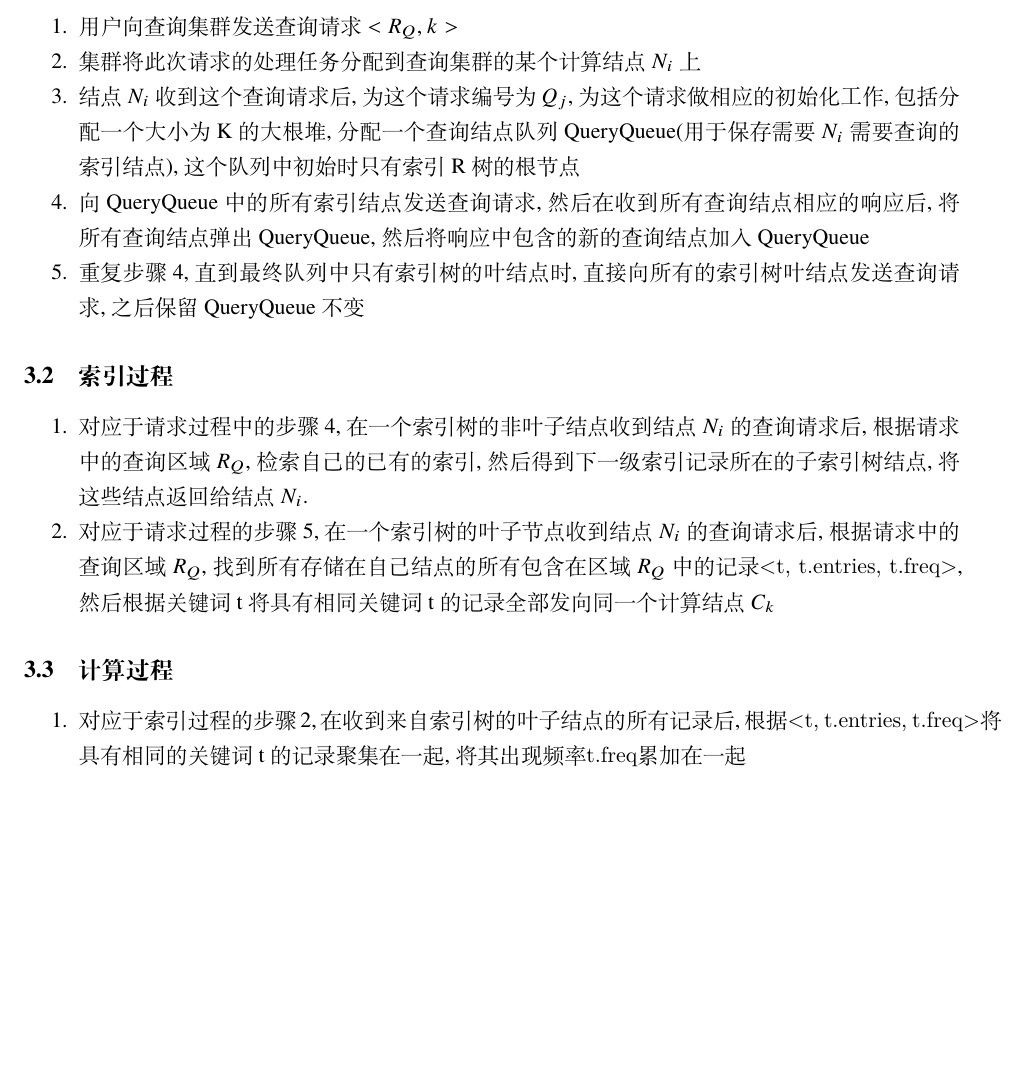
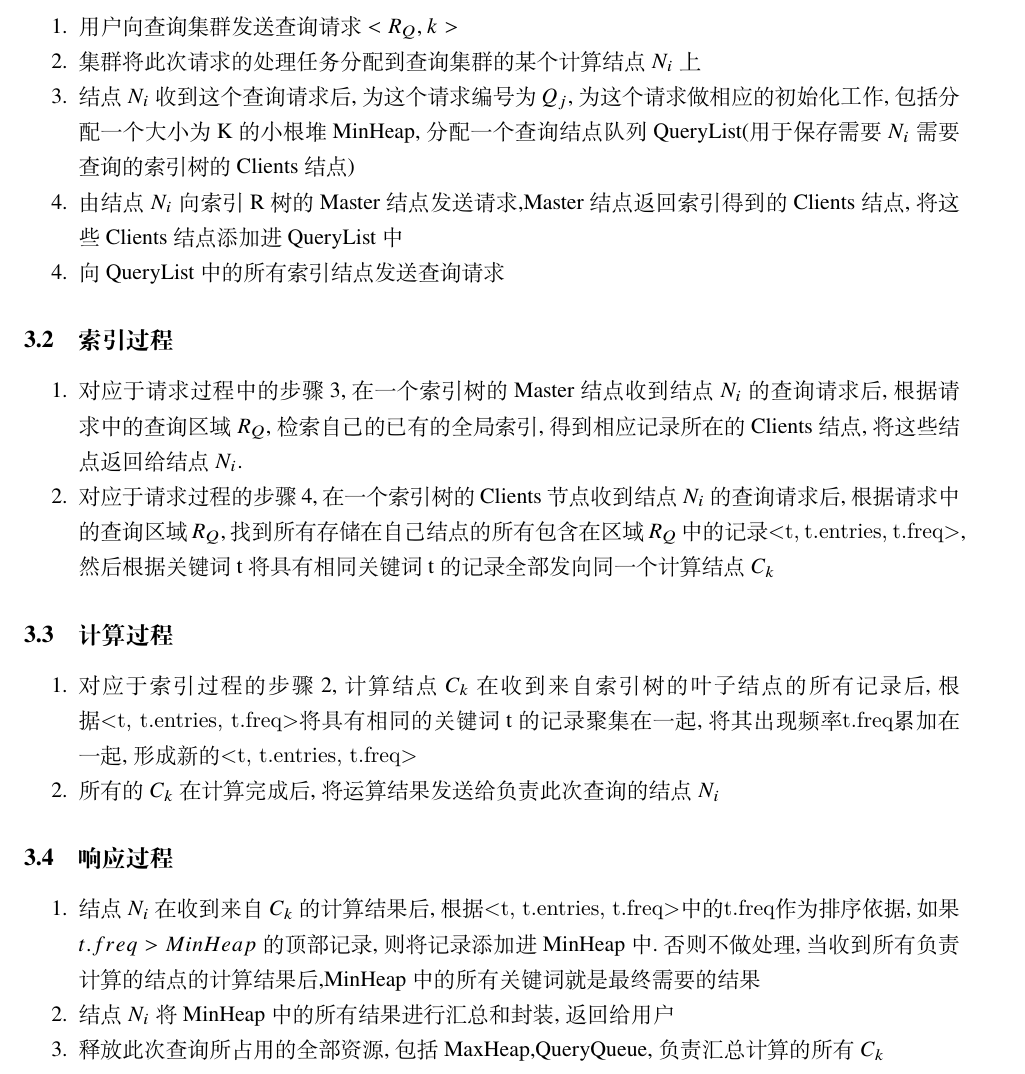
Before and after one commit to nickyc975/BD-Paper, a LaTeX document (paper.tex): part of page 4 of 4, cut so that both start at the same text, the shorter picture padded with empty space. Compiled offline with XeLaTeX.

Commit message:
change some words of procession part

```diff
--- a/paper.tex
+++ b/paper.tex
@@ -110,18 +110,24 @@ MC-R树是一种分布式的多维数据索引结构，它将物理计算节点
 \begin{itemize}
     \item[1.] 用户向查询集群发送查询请求$<R_Q,k>$
     \item[2.] 集群将此次请求的处理任务分配到查询集群的某个计算结点$N_i$上
-    \item[3.] 结点$N_i$收到这个查询请求后,为这个请求编号为$Q_j$,为这个请求做相应的初始化工作,包括分配一个大小为K的大根堆,分配一个查询结点队列QueryQueue(用于保存需要$N_i$需要查询的索引结点),这个队列中初始时只有索引R树的根节点
-    \item[4.] 向QueryQueue中的所有索引结点发送查询请求,然后在收到所有查询结点相应的响应后,将所有查询结点弹出QueryQueue,然后将响应中包含的新的查询结点加入QueryQueue
-    \item[5.] 重复步骤4,直到最终队列中只有索引树的叶结点时,直接向所有的索引树叶结点发送查询请求,之后保留QueryQueue不变
+    \item[3.] 结点$N_i$收到这个查询请求后,为这个请求编号为$Q_j$,为这个请求做相应的初始化工作,包括分配一个大小为K的小根堆MinHeap,分配一个查询结点队列QueryList(用于保存需要$N_i$需要查询的索引树的Clients结点)
+    \item[4.] 由结点$N_i$向索引R树的Master结点发送请求,Master结点返回索引得到的Clients结点,将这些Clients结点添加进QueryList中
+    \item[4.] 向QueryList中的所有索引结点发送查询请求
 \end{itemize}
 \subsection{索引过程}
 \begin{itemize}
-    \item[1.] 对应于请求过程中的步骤4,在一个索引树的非叶子结点收到结点$N_i$的查询请求后,根据请求中的查询区域$R_Q$,检索自己的已有的索引,然后得到下一级索引记录所在的子索引树结点,将这些结点返回给结点$N_i$.
-    \item[2.] 对应于请求过程的步骤5,在一个索引树的叶子节点收到结点$N_i$的查询请求后,根据请求中的查询区域$R_Q$,找到所有存储在自己结点的所有包含在区域$R_Q$中的记录\verb|<t, t.entries, t.freq>|,然后根据关键词t将具有相同关键词t的记录全部发向同一个计算结点$C_k$
+    \item[1.] 对应于请求过程中的步骤3,在一个索引树的Master结点收到结点$N_i$的查询请求后,根据请求中的查询区域$R_Q$,检索自己的已有的全局索引,得到相应记录所在的Clients结点,将这些结点返回给结点$N_i$.
+    \item[2.] 对应于请求过程的步骤4,在一个索引树的Clients节点收到结点$N_i$的查询请求后,根据请求中的查询区域$R_Q$,找到所有存储在自己结点的所有包含在区域$R_Q$中的记录\verb|<t, t.entries, t.freq>|,然后根据关键词t将具有相同关键词t的记录全部发向同一个计算结点$C_k$
 \end{itemize}
 \subsection{计算过程}
 \begin{itemize}
-    \item[1.] 对应于索引过程的步骤2,在收到来自索引树的叶子结点的所有记录后,根据\verb|<t, t.entries, t.freq>|将具有相同的关键词t的记录聚集在一起,将其出现频率\verb|t.freq|累加在一起
-    \item[2.]
+    \item[1.] 对应于索引过程的步骤2,计算结点$C_k$在收到来自索引树的叶子结点的所有记录后,根据\verb|<t, t.entries, t.freq>|将具有相同的关键词t的记录聚集在一起,将其出现频率\verb|t.freq|累加在一起,形成新的\verb|<t, t.entries, t.freq>|
+    \item[2.] 所有的$C_k$在计算完成后,将运算结果发送给负责此次查询的结点$N_i$
+\end{itemize}
+\subsection{响应过程}
+\begin{itemize}
+    \item[1.] 结点$N_i$在收到来自$C_k$的计算结果后,根据\verb|<t, t.entries, t.freq>|中的\verb|t.freq|作为排序依据,如果$t.freq>MinHeap$的顶部记录,则将记录添加进MinHeap中.否则不做处理,当收到所有负责计算的结点的计算结果后,MinHeap中的所有关键词就是最终需要的结果
+    \item[2.] 结点$N_i$将MinHeap中的所有结果进行汇总和封装,返回给用户
+    \item[3.] 释放此次查询所占用的全部资源,包括MaxHeap,QueryQueue,负责汇总计算的所有$C_k$
 \end{itemize}
 \end{document}
```
